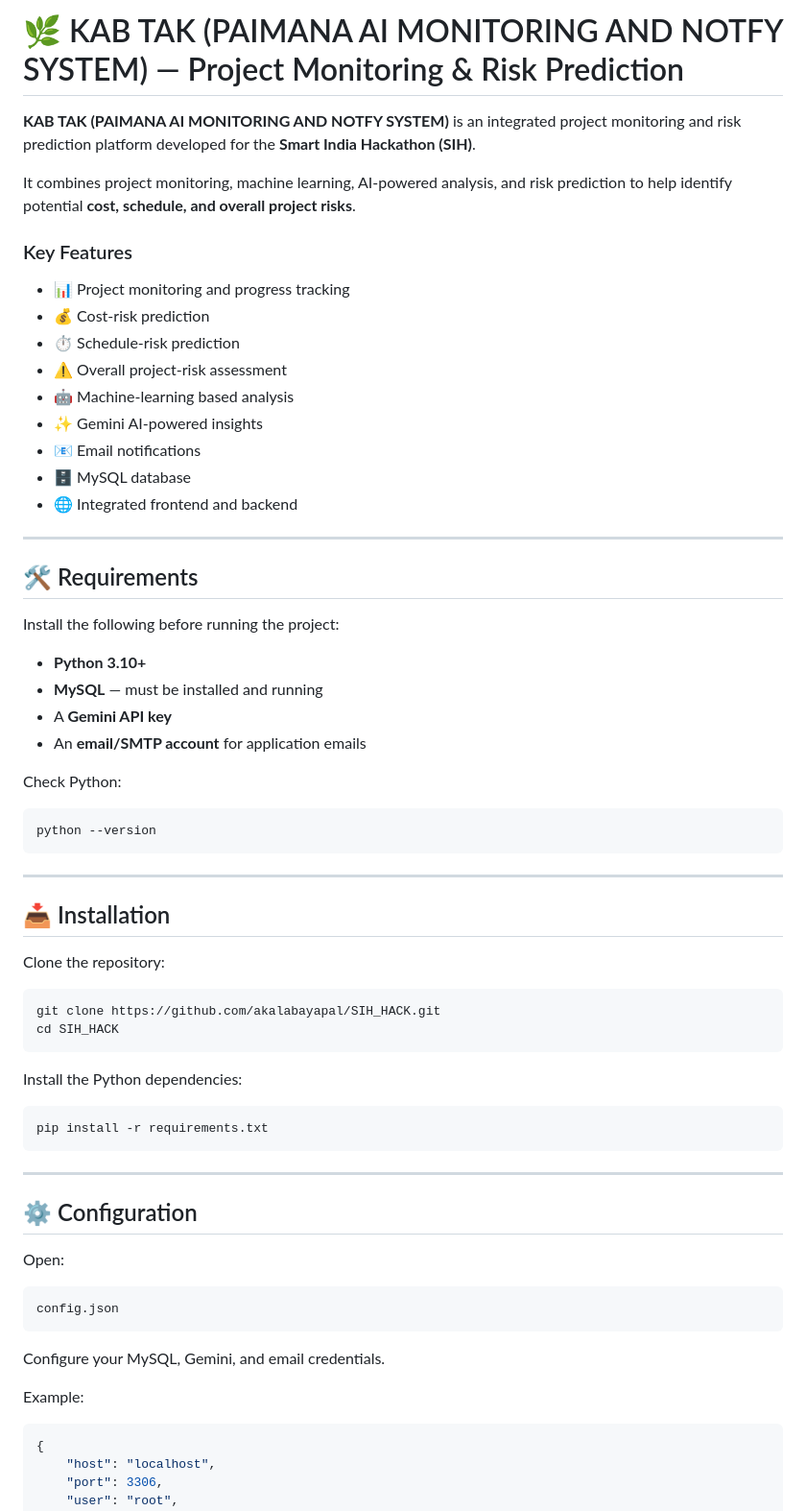
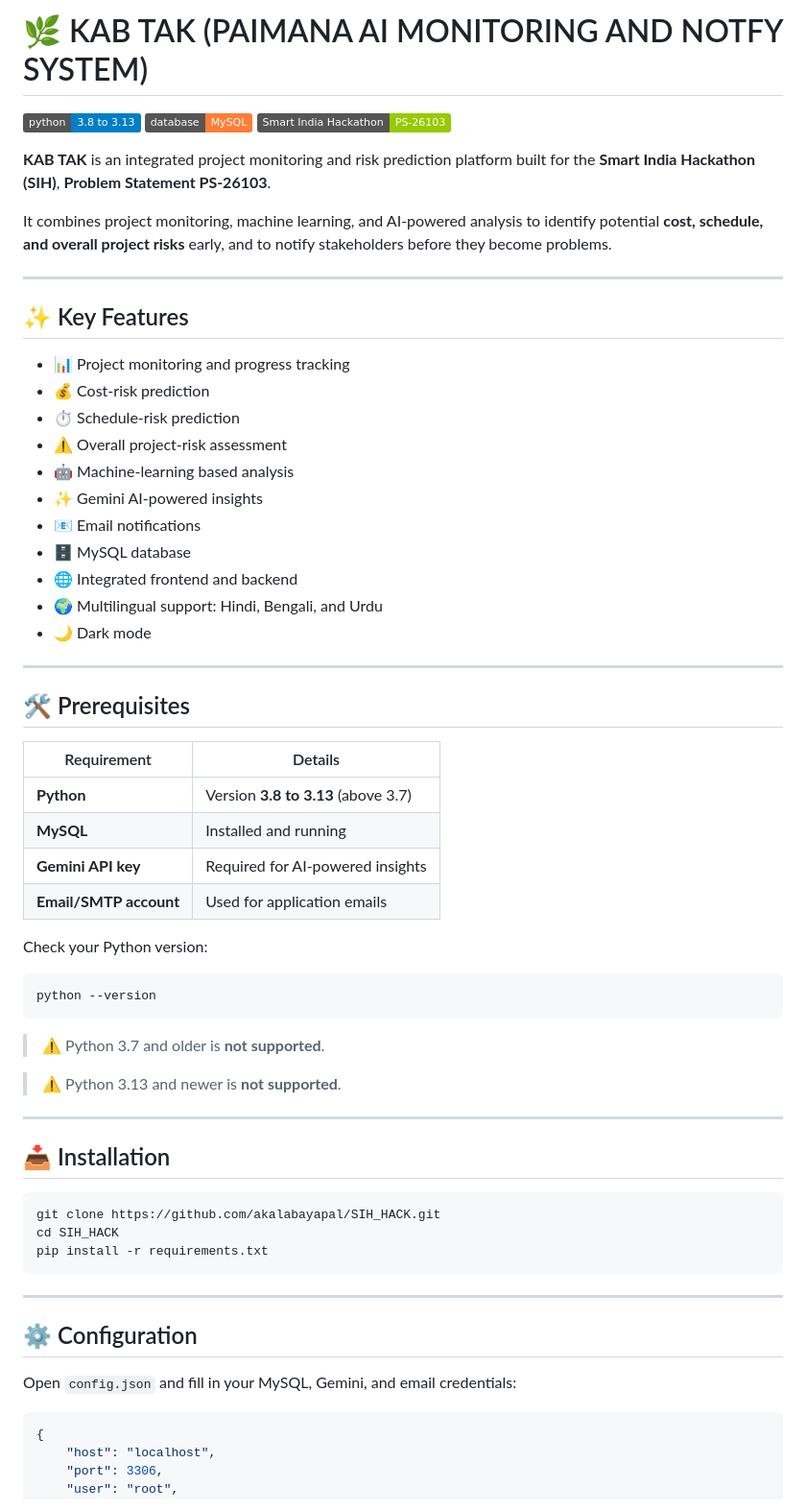
Before and after one commit to akalabayapal/SIH_HACK, a Markdown page: README.md, the part around one of its changes. Shown at 96% size. Rendered like a GitHub page; badges without logos.

````diff
--- a/README.md
+++ b/README.md
@@ -1,10 +1,16 @@
-# 🌿 KAB TAK (PAIMANA AI MONITORING AND NOTFY SYSTEM) — Project Monitoring & Risk Prediction
+# 🌿 KAB TAK (PAIMANA AI MONITORING AND NOTFY SYSTEM)
 
-**KAB TAK (PAIMANA AI MONITORING AND NOTFY SYSTEM)** is an integrated project monitoring and risk prediction platform developed for the **Smart India Hackathon (SIH)**.
+![Python](https://img.shields.io/badge/python-3.8%20to%203.13-blue)
+![Database](https://img.shields.io/badge/database-MySQL-orange)
+![Hackathon](https://img.shields.io/badge/Smart%20India%20Hackathon-PS--26103-green)
 
-It combines project monitoring, machine learning, AI-powered analysis, and risk prediction to help identify potential **cost, schedule, and overall project risks**.
+**KAB TAK** is an integrated project monitoring and risk prediction platform built for the **Smart India Hackathon (SIH)**, **Problem Statement PS-26103**.
 
-### Key Features
+It combines project monitoring, machine learning, and AI-powered analysis to identify potential **cost, schedule, and overall project risks** early, and to notify stakeholders before they become problems.
+
+---
+
+## ✨ Key Features
 
 * 📊 Project monitoring and progress tracking
 * 💰 Cost-risk prediction
@@ -15,38 +21,37 @@ It combines project monitoring, machine learning, AI-powered analysis, and risk
 * 📧 Email notifications
 * 🗄️ MySQL database
 * 🌐 Integrated frontend and backend
+* 🌍 Multilingual support: Hindi, Bengali, and Urdu
+* 🌙 Dark mode
 
 ---
 
-## 🛠️ Requirements
+## 🛠️ Prerequisites
 
-Install the following before running the project:
+| Requirement | Details |
+| ----------- | ------- |
+| **Python** | Version **3.8 to 3.13** (above 3.7) |
+| **MySQL** | Installed and running |
+| **Gemini API key** | Required for AI-powered insights |
+| **Email/SMTP account** | Used for application emails |
 
-* **Python 3.10+**
-* **MySQL** — must be installed and running
-* A **Gemini API key**
-* An **email/SMTP account** for application emails
-
-Check Python:
+Check your Python version:
 
 ```bash
 python --version
 ```
 
+> ⚠️ Python 3.7 and older is **not supported**.
+
+> ⚠️ Python 3.13 and newer is **not supported**.
+
 ---
 
 ## 📥 Installation
 
-Clone the repository:
-
 ```bash
 git clone https://github.com/akalabayapal/SIH_HACK.git
 cd SIH_HACK
-```
-
-Install the Python dependencies:
-
-```bash
 pip install -r requirements.txt
 ```
 
@@ -54,15 +59,7 @@ pip install -r requirements.txt
 
 ## ⚙️ Configuration
 
-Open:
-
-```text
-config.json
-```
-
-Configure your MySQL, Gemini, and email credentials.
-
-Example:
+Open `config.json` and fill in your MySQL, Gemini, and email credentials:
 
 ```json
 {
````
Also changed, not shown: other parts of README.md (+39 -147 lines).
